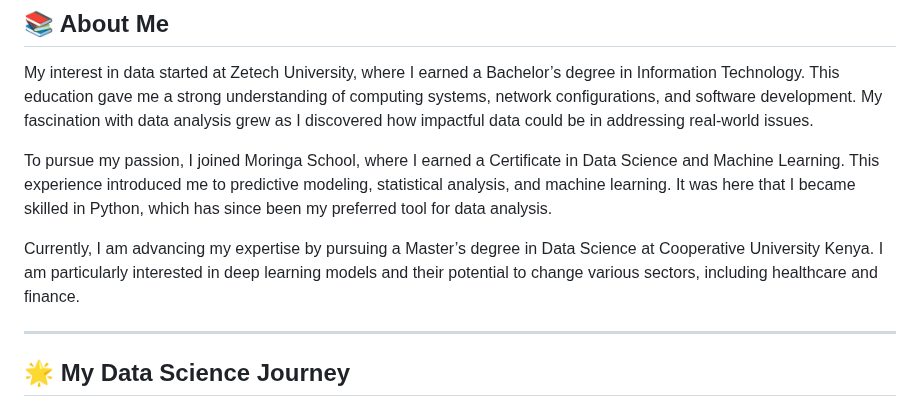
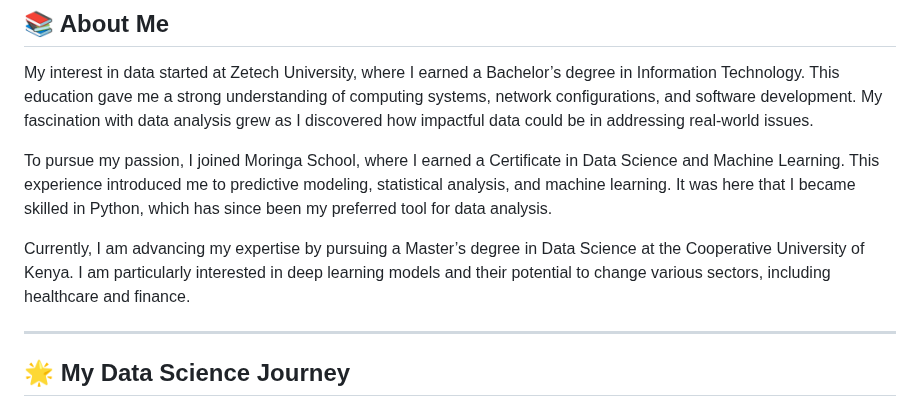
Before and after one commit to MadScie254/MadScie254, a Markdown page: README.md, the part around the change. Drawn GitHub-style.

```diff
--- a/README.md
+++ b/README.md
@@ -10,7 +10,7 @@ My interest in data started at Zetech University, where I earned a Bachelor’s
 
 To pursue my passion, I joined Moringa School, where I earned a Certificate in Data Science and Machine Learning. This experience introduced me to predictive modeling, statistical analysis, and machine learning. It was here that I became skilled in Python, which has since been my preferred tool for data analysis.
 
-Currently, I am advancing my expertise by pursuing a Master’s degree in Data Science at Cooperative University Kenya. I am particularly interested in deep learning models and their potential to change various sectors, including healthcare and finance.
+Currently, I am advancing my expertise by pursuing a Master’s degree in Data Science at the Cooperative University of Kenya. I am particularly interested in deep learning models and their potential to change various sectors, including healthcare and finance.
 
 ---
 
```
